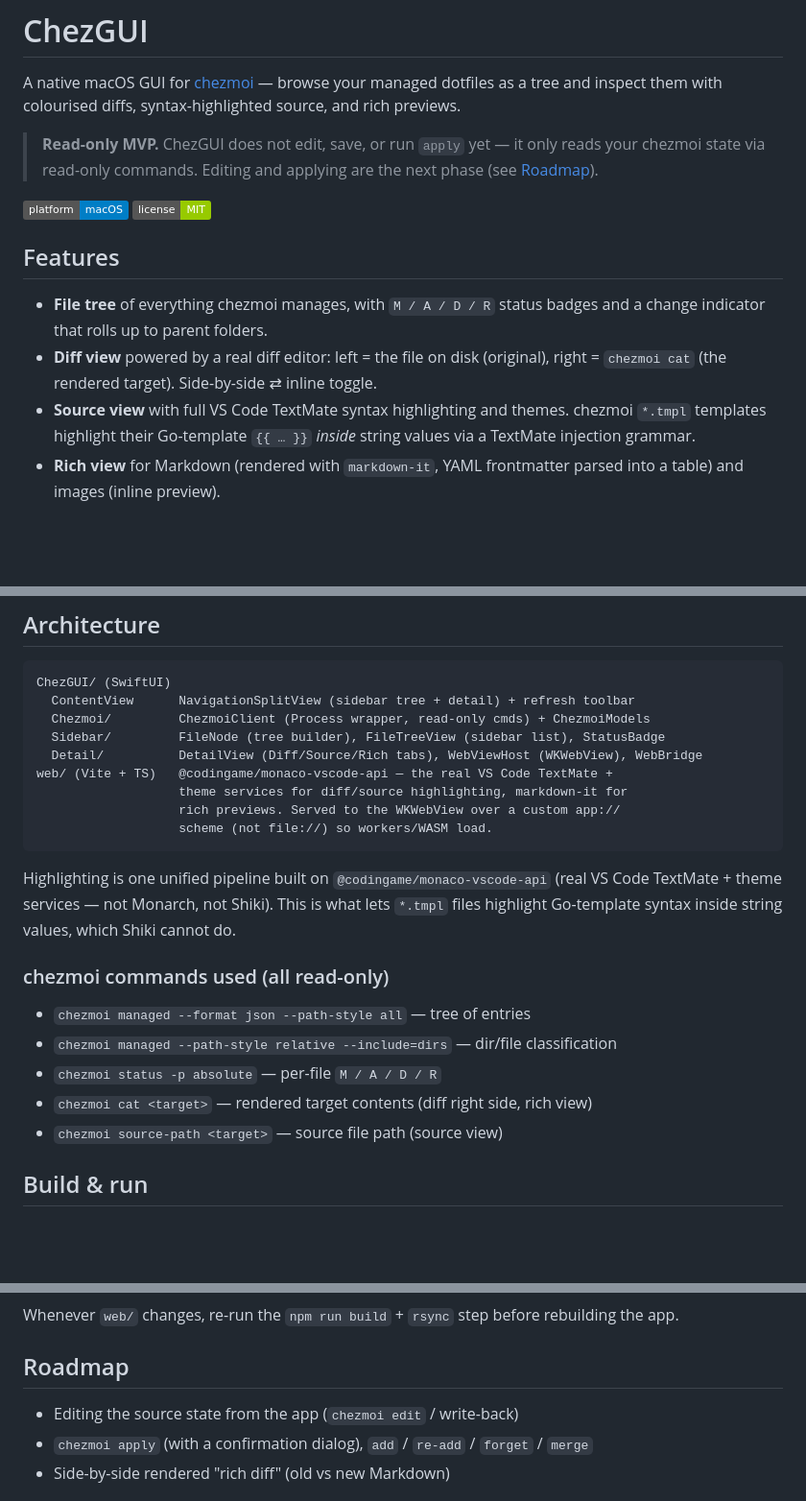
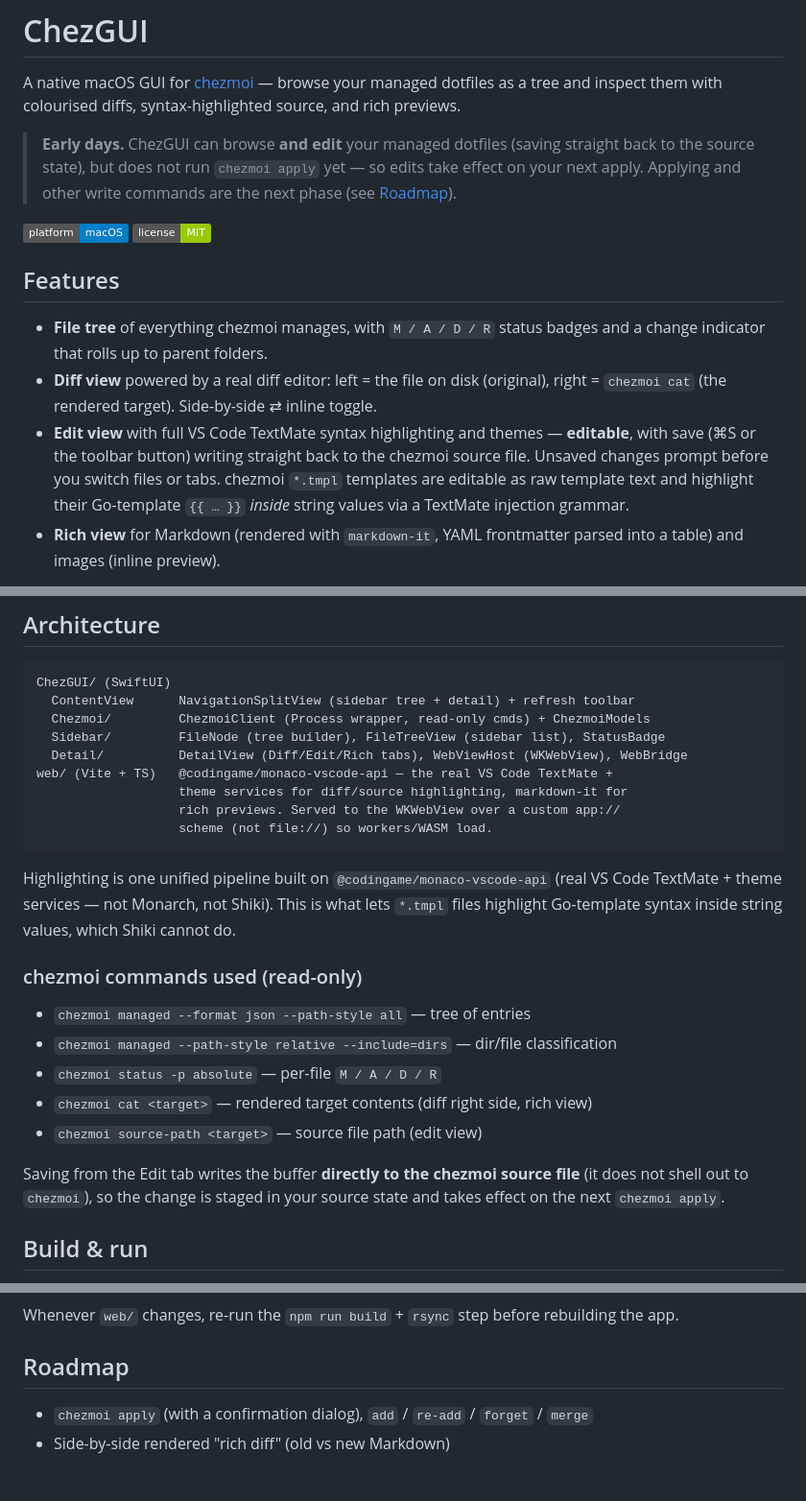
Before and after one commit to oha-4/ChezGUI, a Markdown page: README.md, 3 parts joined by grey strips. Shown at 96% size. Drawn GitHub-style; badges without logos; blank space fills up the shorter version.

```diff
--- a/README.md
+++ b/README.md
@@ -4,8 +4,9 @@ A native macOS GUI for [chezmoi](https://www.chezmoi.io/) — browse your manage
 dotfiles as a tree and inspect them with colourised diffs, syntax-highlighted
 source, and rich previews.
 
-> **Read-only MVP.** ChezGUI does not edit, save, or run `apply` yet — it only
-> reads your chezmoi state via read-only commands. Editing and applying are the
+> **Early days.** ChezGUI can browse **and edit** your managed dotfiles (saving
+> straight back to the source state), but does not run `chezmoi apply` yet — so
+> edits take effect on your next apply. Applying and other write commands are the
 > next phase (see [Roadmap](#roadmap)).
 
 ![Platform](https://img.shields.io/badge/platform-macOS-blue)
@@ -18,9 +19,11 @@ source, and rich previews.
 - **Diff view** powered by a real diff editor: left = the file on disk
   (original), right = `chezmoi cat` (the rendered target). Side-by-side ⇄ inline
   toggle.
-- **Source view** with full VS Code TextMate syntax highlighting and themes.
-  chezmoi `*.tmpl` templates highlight their Go-template `{{ … }}` *inside*
-  string values via a TextMate injection grammar.
+- **Edit view** with full VS Code TextMate syntax highlighting and themes —
+  **editable**, with save (⌘S or the toolbar button) writing straight back to the
+  chezmoi source file. Unsaved changes prompt before you switch files or tabs.
+  chezmoi `*.tmpl` templates are editable as raw template text and highlight their
+  Go-template `{{ … }}` *inside* string values via a TextMate injection grammar.
 - **Rich view** for Markdown (rendered with `markdown-it`, YAML frontmatter
   parsed into a table) and images (inline preview).
 
@@ -40,7 +43,7 @@ ChezGUI/ (SwiftUI)
   ContentView      NavigationSplitView (sidebar tree + detail) + refresh toolbar
   Chezmoi/         ChezmoiClient (Process wrapper, read-only cmds) + ChezmoiModels
   Sidebar/         FileNode (tree builder), FileTreeView (sidebar list), StatusBadge
-  Detail/          DetailView (Diff/Source/Rich tabs), WebViewHost (WKWebView), WebBridge
+  Detail/          DetailView (Diff/Edit/Rich tabs), WebViewHost (WKWebView), WebBridge
 web/ (Vite + TS)   @codingame/monaco-vscode-api — the real VS Code TextMate +
                    theme services for diff/source highlighting, markdown-it for
                    rich previews. Served to the WKWebView over a custom app://
@@ -52,13 +55,17 @@ Highlighting is one unified pipeline built on `@codingame/monaco-vscode-api`
 lets `*.tmpl` files highlight Go-template syntax inside string values, which
 Shiki cannot do.
 
-### chezmoi commands used (all read-only)
+### chezmoi commands used (read-only)
 
 - `chezmoi managed --format json --path-style all` — tree of entries
 - `chezmoi managed --path-style relative --include=dirs` — dir/file classification
 - `chezmoi status -p absolute` — per-file `M / A / D / R`
 - `chezmoi cat <target>` — rendered target contents (diff right side, rich view)
-- `chezmoi source-path <target>` — source file path (source view)
+- `chezmoi source-path <target>` — source file path (edit view)
+
+Saving from the Edit tab writes the buffer **directly to the chezmoi source file**
+(it does not shell out to `chezmoi`), so the change is staged in your source state
+and takes effect on the next `chezmoi apply`.
 
 ## Build & run
 
@@ -95,7 +102,6 @@ rebuilding the app.
 
 ## Roadmap
 
-- Editing the source state from the app (`chezmoi edit` / write-back)
 - `chezmoi apply` (with a confirmation dialog), `add` / `re-add` / `forget` / `merge`
 - Side-by-side rendered "rich diff" (old vs new Markdown)
 
```
Also changed, not shown: CLAUDE.md (+41 -8 lines).
